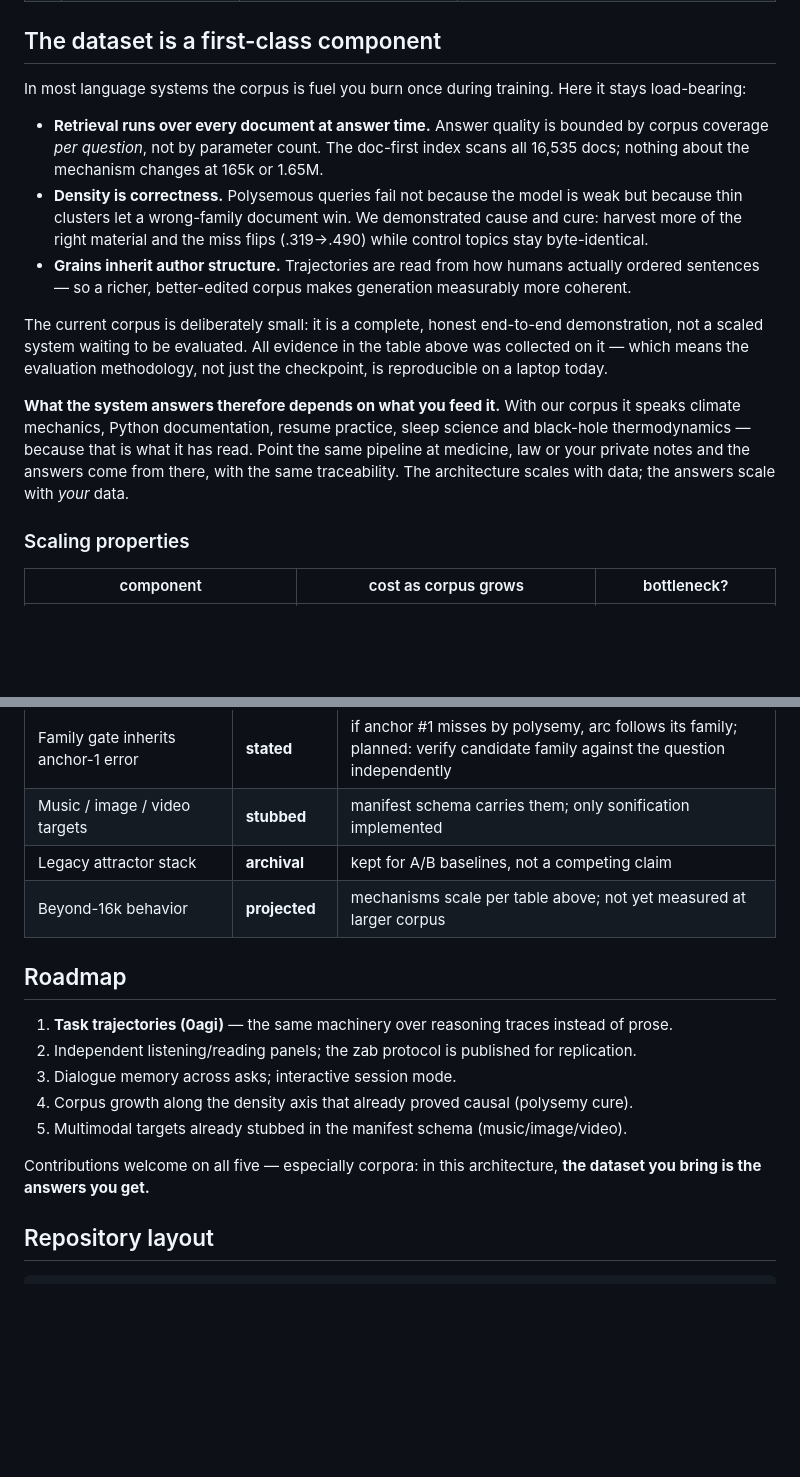
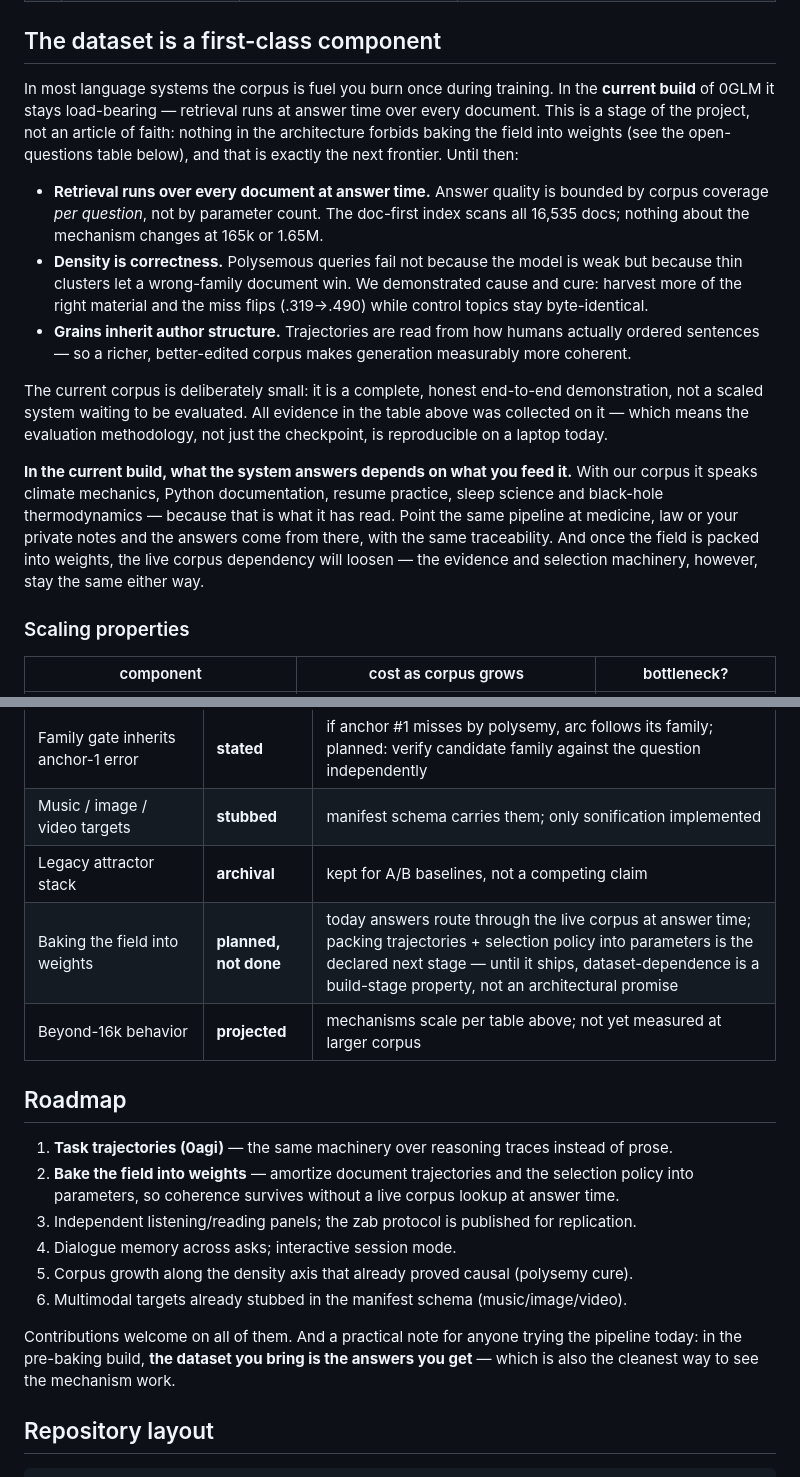
Before and after one commit to 0penAGI/0glm, a Markdown page: README.md, 2 parts joined by grey strips. Drawn GitHub-style; blank space fills up the shorter version.

Commit message:
README: dataset-dependence is a build-stage property, not an architectural promise; weight-baking added as declared next stage

```diff
--- a/README.md
+++ b/README.md
@@ -121,7 +121,11 @@ Everything we claim above, tied to a test that actually ran:
 
 ## The dataset is a first-class component
 
-In most language systems the corpus is fuel you burn once during training. Here it stays load-bearing:
+In most language systems the corpus is fuel you burn once during training. In the **current
+build** of 0GLM it stays load-bearing — retrieval runs at answer time over every document.
+This is a stage of the project, not an article of faith: nothing in the architecture forbids
+baking the field into weights (see the open-questions table below), and that is exactly the
+next frontier. Until then:
 
 - **Retrieval runs over every document at answer time.** Answer quality is bounded by corpus
   coverage *per question*, not by parameter count. The doc-first index scans all 16,535 docs;
@@ -137,11 +141,12 @@ not a scaled system waiting to be evaluated. All evidence in the table above was
 it — which means the evaluation methodology, not just the checkpoint, is reproducible on a
 laptop today.
 
-**What the system answers therefore depends on what you feed it.** With our corpus it speaks
-climate mechanics, Python documentation, resume practice, sleep science and black-hole
-thermodynamics — because that is what it has read. Point the same pipeline at medicine, law or
-your private notes and the answers come from there, with the same traceability. The
-architecture scales with data; the answers scale with *your* data.
+**In the current build, what the system answers depends on what you feed it.** With our corpus
+it speaks climate mechanics, Python documentation, resume practice, sleep science and
+black-hole thermodynamics — because that is what it has read. Point the same pipeline at
+medicine, law or your private notes and the answers come from there, with the same
+traceability. And once the field is packed into weights, the live corpus dependency will
+loosen — the evidence and selection machinery, however, stay the same either way.
 
 ### Scaling properties
 
@@ -182,18 +187,22 @@ Every known hole in the current build, stated and dispositioned — so nobody ha
 | Family gate inherits anchor-1 error | **stated** | if anchor #1 misses by polysemy, arc follows its family; planned: verify candidate family against the question independently |
 | Music / image / video targets | **stubbed** | manifest schema carries them; only sonification implemented |
 | Legacy attractor stack | **archival** | kept for A/B baselines, not a competing claim |
+| Baking the field into weights | **planned, not done** | today answers route through the live corpus at answer time; packing trajectories + selection policy into parameters is the declared next stage — until it ships, dataset-dependence is a build-stage property, not an architectural promise |
 | Beyond-16k behavior | **projected** | mechanisms scale per table above; not yet measured at larger corpus |
 
 ## Roadmap
 
 1. **Task trajectories (0agi)** — the same machinery over reasoning traces instead of prose.
-2. Independent listening/reading panels; the zab protocol is published for replication.
-3. Dialogue memory across asks; interactive session mode.
-4. Corpus growth along the density axis that already proved causal (polysemy cure).
-5. Multimodal targets already stubbed in the manifest schema (music/image/video).
+2. **Bake the field into weights** — amortize document trajectories and the selection policy
+   into parameters, so coherence survives without a live corpus lookup at answer time.
+3. Independent listening/reading panels; the zab protocol is published for replication.
+4. Dialogue memory across asks; interactive session mode.
+5. Corpus growth along the density axis that already proved causal (polysemy cure).
+6. Multimodal targets already stubbed in the manifest schema (music/image/video).
 
-Contributions welcome on all five — especially corpora: in this architecture,
-**the dataset you bring is the answers you get.**
+Contributions welcome on all of them. And a practical note for anyone trying the pipeline
+today: in the pre-baking build, **the dataset you bring is the answers you get** — which is
+also the cleanest way to see the mechanism work.
 
 ## Repository layout
 
```
